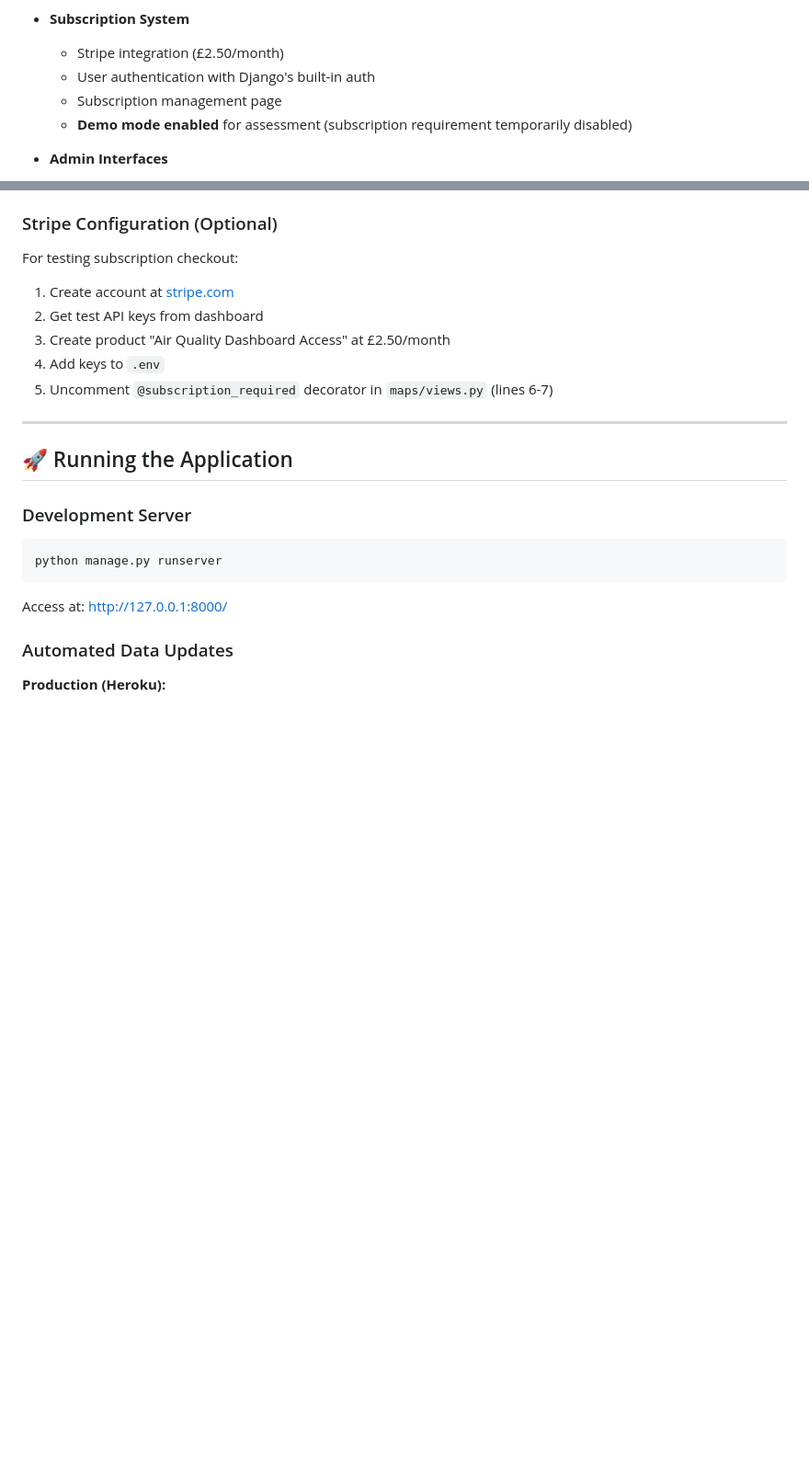
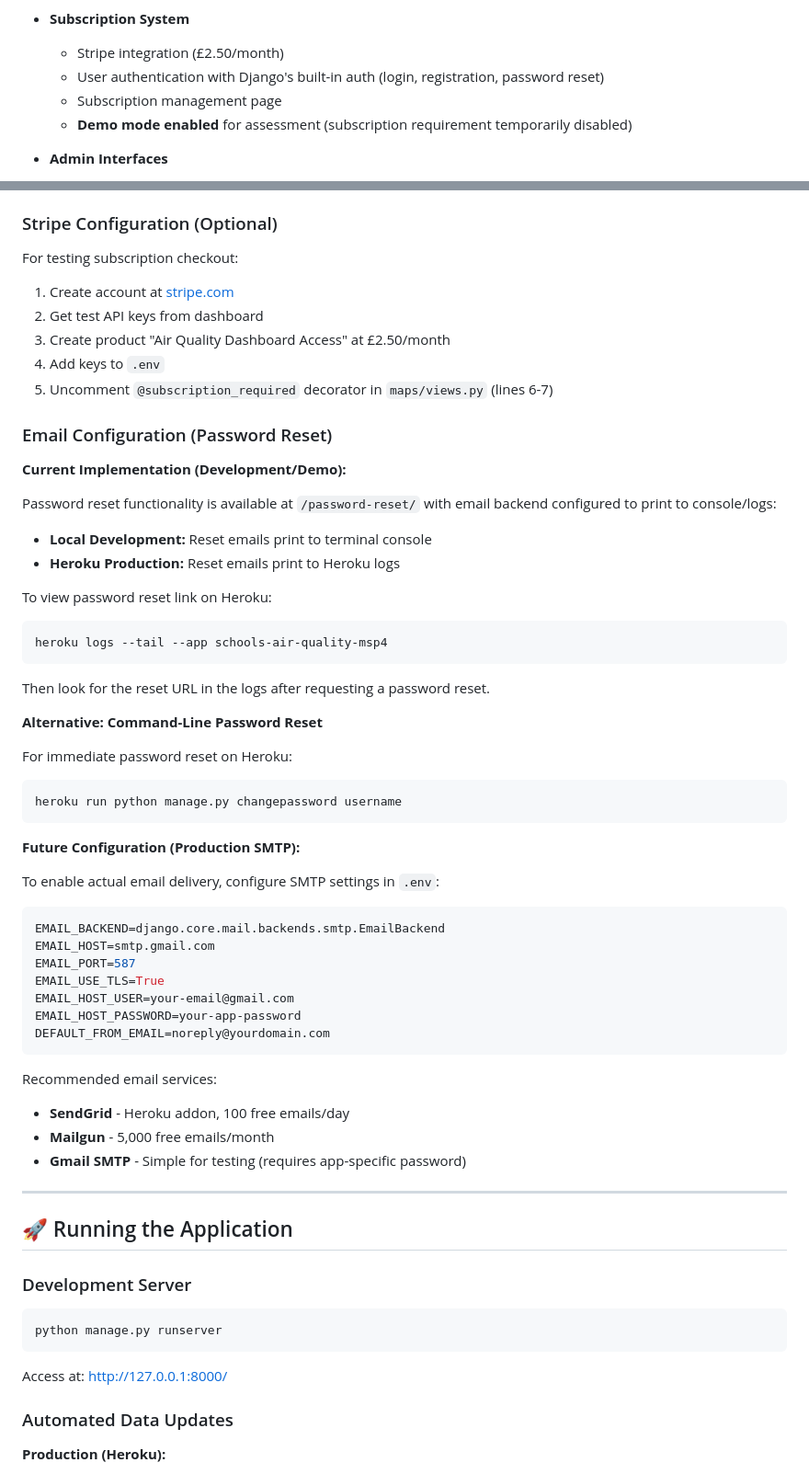
Before and after one commit to GavinKingcome/schools_air_quality_msp4, a Markdown page: README.md, 2 parts joined by grey strips. Shown at 92% size. GitHub-like rendering; blank space fills up the shorter version.

Commit message:
Document password reset functionality and email configuration options

````diff
--- a/README.md
+++ b/README.md
@@ -68,7 +68,7 @@ AirAware London helps parents, school administrators, and policymakers make info
 
 - **Subscription System**
   - Stripe integration (£2.50/month)
-  - User authentication with Django's built-in auth
+  - User authentication with Django's built-in auth (login, registration, password reset)
   - Subscription management page
   - **Demo mode enabled** for assessment (subscription requirement temporarily disabled)
 
@@ -324,6 +324,51 @@ For testing subscription checkout:
 3. Create product "Air Quality Dashboard Access" at £2.50/month
 4. Add keys to `.env`
 5. Uncomment `@subscription_required` decorator in `maps/views.py` (lines 6-7)
+
+### Email Configuration (Password Reset)
+
+**Current Implementation (Development/Demo):**
+
+Password reset functionality is available at `/password-reset/` with email backend configured to print to console/logs:
+
+- **Local Development:** Reset emails print to terminal console
+- **Heroku Production:** Reset emails print to Heroku logs
+
+To view password reset link on Heroku:
+
+```bash
+heroku logs --tail --app schools-air-quality-msp4
+```
+
+Then look for the reset URL in the logs after requesting a password reset.
+
+**Alternative: Command-Line Password Reset**
+
+For immediate password reset on Heroku:
+
+```bash
+heroku run python manage.py changepassword username
+```
+
+**Future Configuration (Production SMTP):**
+
+To enable actual email delivery, configure SMTP settings in `.env`:
+
+```env
+EMAIL_BACKEND=django.core.mail.backends.smtp.EmailBackend
+EMAIL_HOST=smtp.gmail.com
+EMAIL_PORT=587
+EMAIL_USE_TLS=True
+EMAIL_HOST_USER=your-email@gmail.com
+EMAIL_HOST_PASSWORD=your-app-password
+DEFAULT_FROM_EMAIL=noreply@yourdomain.com
+```
+
+Recommended email services:
+
+- **SendGrid** - Heroku addon, 100 free emails/day
+- **Mailgun** - 5,000 free emails/month
+- **Gmail SMTP** - Simple for testing (requires app-specific password)
 
 ---
 
````
